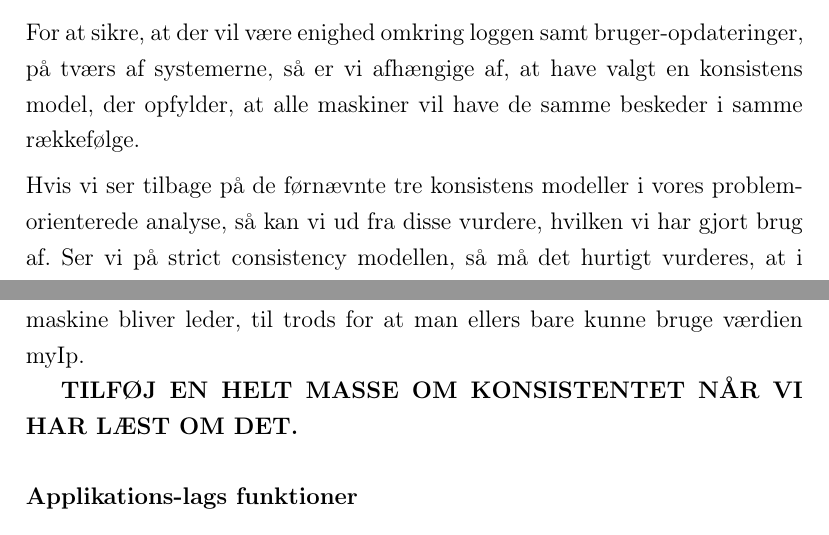
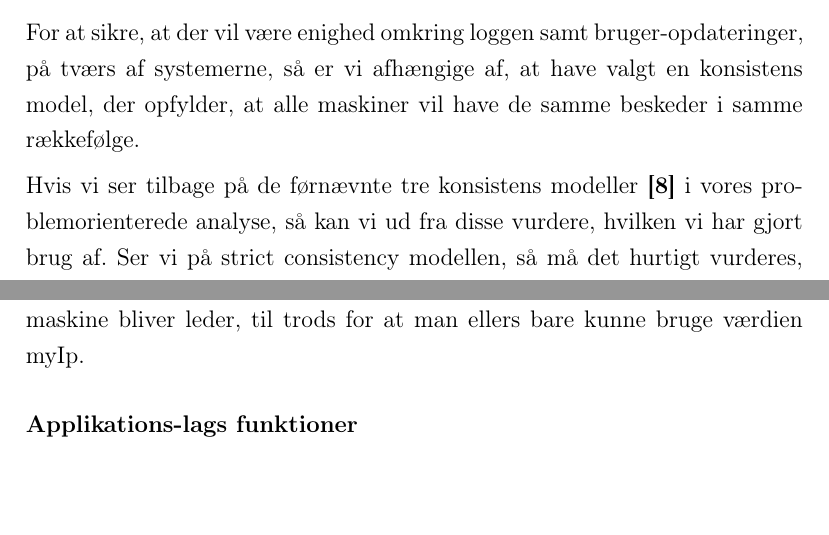
Before and after one commit to DennisOlesen/Heartbeat-Library, a LaTeX document (Rapport/report.tex): two parts of pages 16 and 24 of 35, joined at a grey line, cut so that both start at the same text, the shorter picture padded with empty space. Compiled offline with pdfLaTeX.

Commit message:
Small report stuff

```diff
--- a/Rapport/report.tex
+++ b/Rapport/report.tex
@@ -265,7 +265,7 @@ Herefter svarer maskinen tilbage og load-balanceren modtager en opdateret værdi
 \subsection{Valg af konsistensmodel}
 For at sikre, at der vil være enighed omkring loggen samt bruger-opdateringer, på tværs af systemerne, så er vi afhængige af, at have valgt en konsistens model, der opfylder, at alle maskiner vil have de samme beskeder i samme rækkefølge.
 \\[5px]
-Hvis vi ser tilbage på de førnævnte tre konsistens modeller i vores problemorienterede analyse, så kan vi ud fra disse vurdere, hvilken vi har gjort brug af.
+Hvis vi ser tilbage på de førnævnte tre konsistens modeller \textbf{[8]} i vores problemorienterede analyse, så kan vi ud fra disse vurdere, hvilken vi har gjort brug af.
 Ser vi på strict consistency modellen, så må det hurtigt vurderes, at i vores system er det ikke tilfældet, at to samtidige skrive-operationer vil kunne ødelægge vores system, eller at den der skriver først nødvendigvis er den kommer først i rækkefølgen. I vores tilfælde er det lederen, der tildeler den pågældende operation en key, der så bestemmer rækkefølgen på operationerne.
 Altså er strict consistency ikke den model, vi gør brug af.
 \\[5px]
@@ -377,9 +376,6 @@ Set og delete er begge lavet ud fra at de først må returnere til når der er c
 Endvidere er der sat en lås i init, start lock, der først slippes når leaderIp er sat. Dette sikrer at brugeren ikke kan kalde set/delete før end, at der er kontakt til en leder, eller at klienten selv er leder.
 \\
 Dette betyder også at lederens ip-adresse skal sættes, som det første når en maskine bliver leder, til trods for at man ellers bare kunne bruge værdien myIp.
-
-\textbf{TILFØJ EN HELT MASSE OM KONSISTENTET NÅR VI HAR LÆST OM DET.}
-
 
 \subsubsection{Applikations-lags funktioner}
 For at kunne give brugeren mulighed for, at tilføje, fjerne og hente fra det tidligere beskrevne user-dictionary, er der lavet en række applikations-lags funktioner. \\
```
Also changed, not shown: Rapport/report.pdf, Rapport/report.tex (3 more changed lines), 2 other files.
